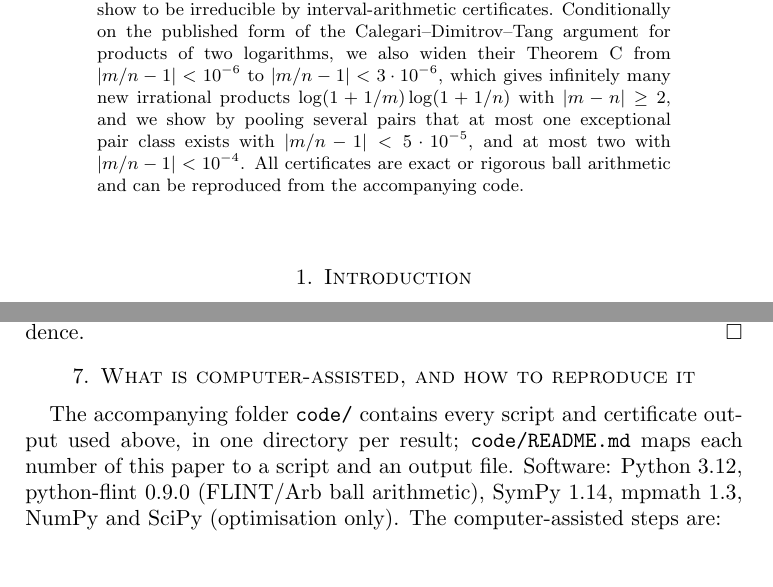
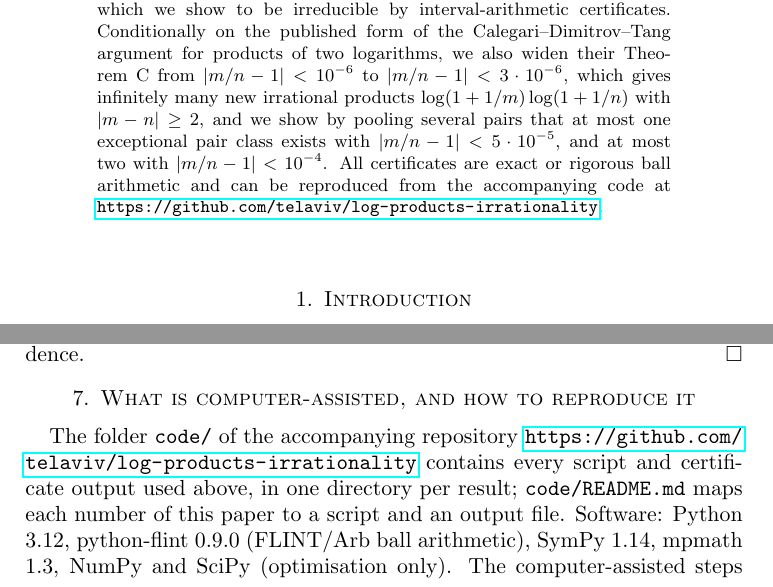
Before and after one commit to telaviv/log-products-irrationality, a LaTeX paper (paper/main.tex): two parts of pages 1 and 24 of 27, joined at a grey line, cut so that both start at the same text. Compiled offline with pdfLaTeX.

Commit message:
Paper: add the public repository URL
Co-Authored-By: Claude Opus 5.5 <noreply@anthropic.com>

```diff
--- a/paper/main.tex
+++ b/paper/main.tex
@@ -64,7 +64,8 @@ on the published form of the Calegari--Dimitrov--Tang argument for products of t
 Theorem~C from $|m/n-1|<10^{-6}$ to $|m/n-1|<3\cdot10^{-6}$, which gives infinitely many new irrational products
 $\log(1+1/m)\log(1+1/n)$ with $|m-n|\ge2$, and we show by pooling several pairs that at most one exceptional pair
 class exists with $|m/n-1|<5\cdot10^{-5}$, and at most two with $|m/n-1|<10^{-4}$. All certificates are exact or
-rigorous ball arithmetic and can be reproduced from the accompanying code.
+rigorous ball arithmetic and can be reproduced from the accompanying code at
+\url{https://github.com/telaviv/log-products-irrationality}.
 \end{abstract}
 
 \maketitle
@@ -1160,7 +1161,8 @@ $q=N+1\ge10^4>54$, and Hata's theorem gives the four-term independence.
 \section{What is computer-assisted, and how to reproduce it}\label{sec:computer}
 % ===========================================================================
 
-The accompanying folder \file{code/} contains every script and certificate output used above, in one directory per
+The folder \file{code/} of the accompanying repository \url{https://github.com/telaviv/log-products-irrationality}
+contains every script and certificate output used above, in one directory per
 result; \file{code/README.md} maps each number of this paper to a script and an output file. Software: Python 3.12,
 python-flint 0.9.0 (FLINT/Arb ball arithmetic), SymPy 1.14, mpmath 1.3, NumPy and SciPy (optimisation only). The
 computer-assisted steps are:
```
